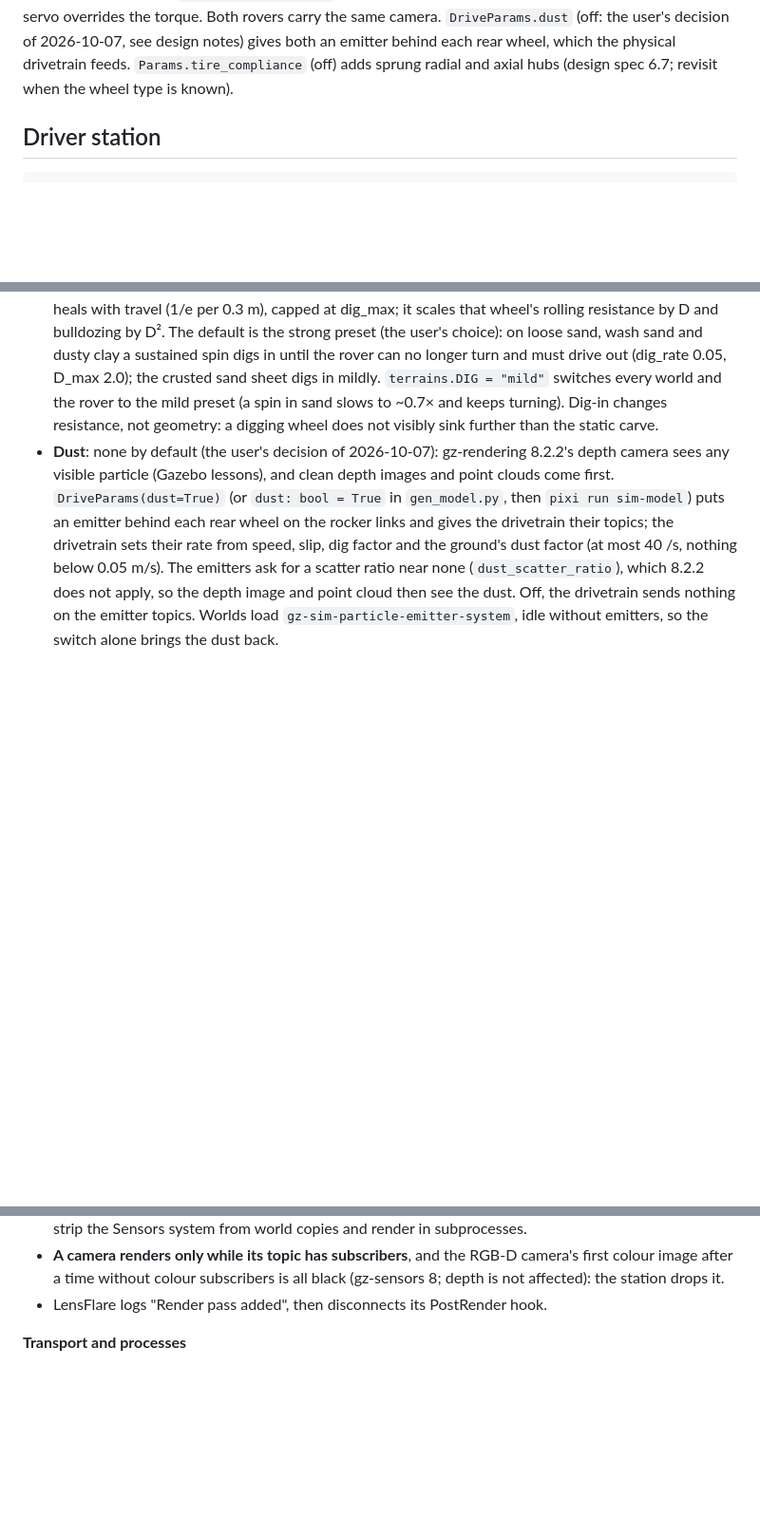
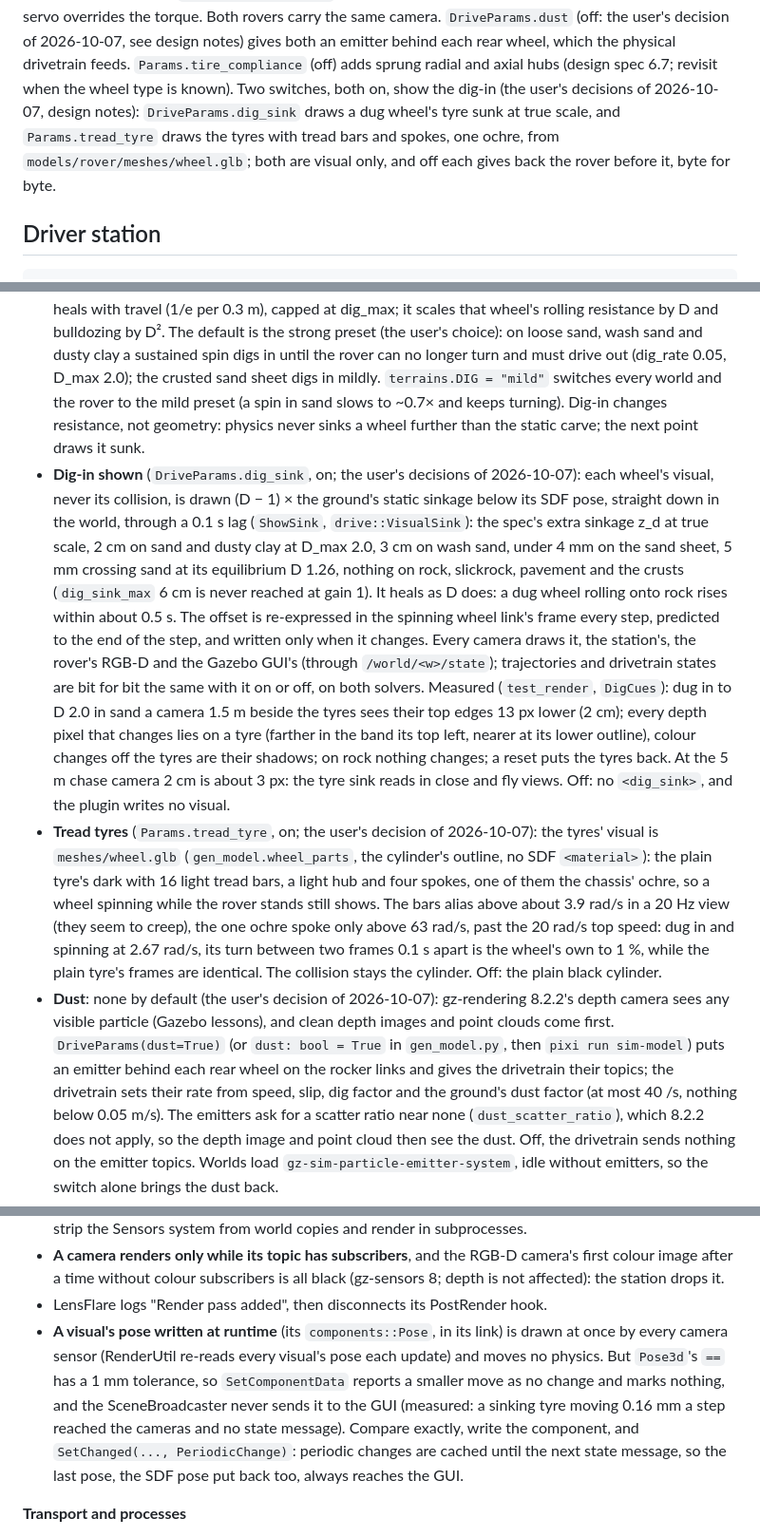
Before and after one commit to Harvard-HURC/Rover-Software, a Markdown page: sim/README.md, 3 parts joined by grey strips. Shown at 95% size. GitHub-like rendering; blank space fills up the shorter version.

Commit message:
Docs: the tyre sink and the tread tyres (README manual and lesson, spec 6.5 and 17.8)
README: the two switches under Changing the rover, the Dig-in shown and Tread tyres notes of the drivetrain,
Reset, Known limitations, their cost under Performance, and the Gazebo lesson on visual poses written at
runtime (Pose3d's 1 mm == tolerance hides small moves from the GUI; mark them PeriodicChange). Spec: 6.5's
as-built note and 17.8, the decisions, what was built, the measurements and the tests.

Co-Authored-By: Claude Opus 5.5 <noreply@anthropic.com>

```diff
--- a/sim/README.md
+++ b/sim/README.md
@@ -136,7 +136,11 @@ same camera. `DriveParams.dust` (off: the user's decision of 2026-10-07, see
 design notes) gives both an emitter behind each rear wheel, which the
 physical drivetrain feeds. `Params.tire_compliance` (off) adds sprung
 radial and axial hubs (design spec 6.7; revisit when the wheel type is
-known).
+known). Two switches, both on, show the dig-in (the user's decisions of
+2026-10-07, design notes): `DriveParams.dig_sink` draws a dug wheel's tyre
+sunk at true scale, and `Params.tread_tyre` draws the tyres with tread bars
+and spokes, one ochre, from `models/rover/meshes/wheel.glb`; both are
+visual only, and off each gives back the rover before it, byte for byte.
 
 ## Driver station
 
@@ -484,8 +488,39 @@ every wheel contact grips. Every 1 ms step:
   longer turn and must drive out (dig_rate 0.05, D_max 2.0); the crusted sand
   sheet digs in mildly. `terrains.DIG = "mild"` switches every world and the
   rover to the mild preset (a spin in sand slows to ~0.7× and keeps turning).
-  Dig-in changes resistance, not geometry: a digging wheel does not visibly
-  sink further than the static carve.
+  Dig-in changes resistance, not geometry: physics never sinks a wheel
+  further than the static carve; the next point draws it sunk.
+- **Dig-in shown** (`DriveParams.dig_sink`, on; the user's decisions of
+  2026-10-07): each wheel's visual, never its collision, is drawn (D − 1) ×
+  the ground's static sinkage below its SDF pose, straight down in the world,
+  through a 0.1 s lag (`ShowSink`, `drive::VisualSink`): the spec's extra
+  sinkage z_d at true scale, 2 cm on sand and dusty clay at D_max 2.0, 3 cm on
+  wash sand, under 4 mm on the sand sheet, 5 mm crossing sand at its
+  equilibrium D 1.26, nothing on rock, slickrock, pavement and the crusts
+  (`dig_sink_max` 6 cm is never reached at gain 1). It heals as D does: a dug
+  wheel rolling onto rock rises within about 0.5 s. The offset is re-expressed
+  in the spinning wheel link's frame every step, predicted to the end of the
+  step, and written only when it changes. Every camera draws it, the
+  station's, the rover's RGB-D and the Gazebo GUI's (through
+  `/world/<w>/state`); trajectories and drivetrain states are bit for bit the
+  same with it on or off, on both solvers. Measured (`test_render`,
+  `DigCues`): dug in to D 2.0 in sand a camera 1.5 m beside the tyres sees
+  their top edges 13 px lower (2 cm); every depth pixel that changes lies on a
+  tyre (farther in the band its top left, nearer at its lower outline), colour
+  changes off the tyres are their shadows; on rock nothing changes; a reset
+  puts the tyres back. At the 5 m chase camera 2 cm is about 3 px: the tyre
+  sink reads in close and fly views. Off: no `<dig_sink>`, and the plugin
+  writes no visual.
+- **Tread tyres** (`Params.tread_tyre`, on; the user's decision of
+  2026-10-07): the tyres' visual is `meshes/wheel.glb`
+  (`gen_model.wheel_parts`, the cylinder's outline, no SDF `<material>`): the
+  plain tyre's dark with 16 light tread bars, a light hub and four spokes, one
+  of them the chassis' ochre, so a wheel spinning while the rover stands still
+  shows. The bars alias above about 3.9 rad/s in a 20 Hz view (they seem to
+  creep), the one ochre spoke only above 63 rad/s, past the 20 rad/s top
+  speed: dug in and spinning at 2.67 rad/s, its turn between two frames 0.1 s
+  apart is the wheel's own to 1 %, while the plain tyre's frames are
+  identical. The collision stays the cylinder. Off: the plain black cylinder.
 - **Dust**: none by default (the user's decision of 2026-10-07): gz-rendering
   8.2.2's depth camera sees any visible particle (Gazebo lessons), and clean
   depth images and point clouds come first. `DriveParams(dust=True)` (or
@@ -1279,6 +1316,15 @@ cost a wrong first attempt.
   camera's first colour image after a time without colour subscribers is all
   black (gz-sensors 8; depth is not affected): the station drops it.
 - LensFlare logs "Render pass added", then disconnects its PostRender hook.
+- **A visual's pose written at runtime** (its `components::Pose`, in its link)
+  is drawn at once by every camera sensor (RenderUtil re-reads every visual's
+  pose each update) and moves no physics. But `Pose3d`'s `==` has a 1 mm
+  tolerance, so `SetComponentData` reports a smaller move as no change and
+  marks nothing, and the SceneBroadcaster never sends it to the GUI (measured:
+  a sinking tyre moving 0.16 mm a step reached the cameras and no state
+  message). Compare exactly, write the component, and `SetChanged(...,
+  PeriodicChange)`: periodic changes are cached until the next state message,
+  so the last pose, the SDF pose put back too, always reaches the GUI.
 
 **Transport and processes**
 - **Python `gz.transport13` `node.request()` keeps the GIL while it waits.**
```
Also changed, not shown: other parts of sim/README.md (+13 -4 lines), 1 other file.
